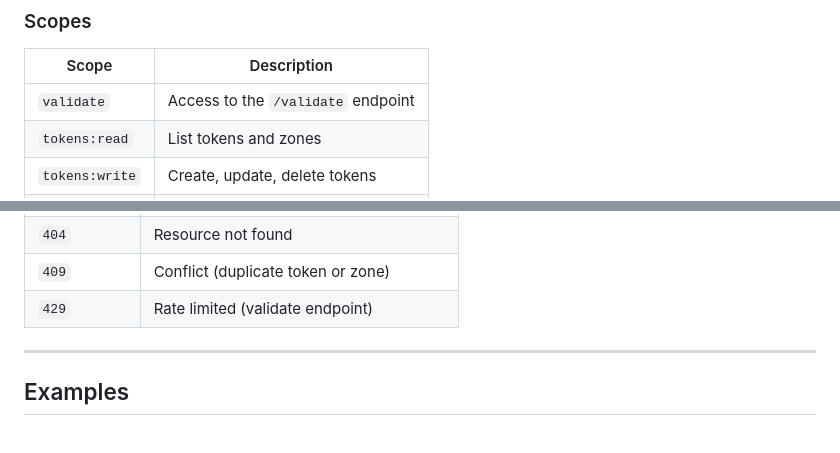
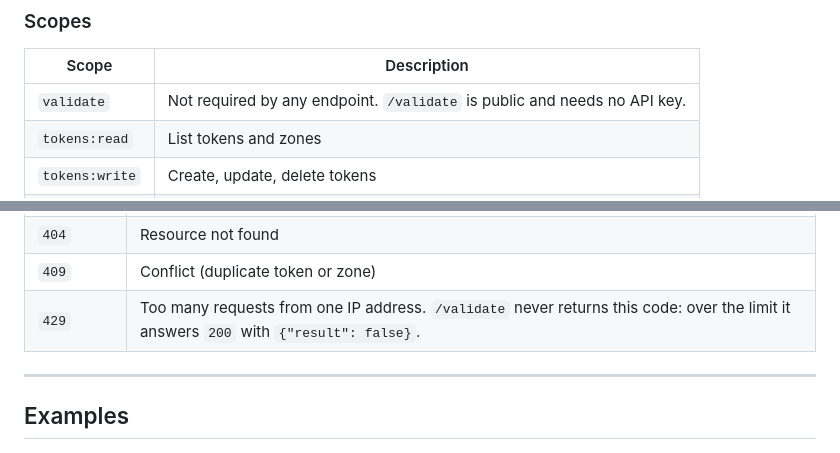
Before and after one commit to ShlomiPorush/auth-master, a Markdown page: API.md, 2 parts joined by grey strips. Rendered like a GitHub page.

Commit message:
Correct the validate scope and 429 rows in API.md
The Scopes table said the validate scope grants access to /validate, but
/validate is public and no endpoint checks that scope. The error table
listed 429 for the validate endpoint, but /validate answers 200 with
{"result": false} when the per-IP limit is exceeded, as its own section
already states.

```diff
--- a/API.md
+++ b/API.md
@@ -22,7 +22,7 @@ API keys can be:
 
 | Scope | Description |
 |---|---|
-| `validate` | Access to the `/validate` endpoint |
+| `validate` | Not required by any endpoint. `/validate` is public and needs no API key. |
 | `tokens:read` | List tokens and zones |
 | `tokens:write` | Create, update, delete tokens |
 | `zones:read` | List zones |
@@ -301,7 +301,7 @@ All error responses follow a consistent format:
 | `403` | Forbidden (missing required scope) |
 | `404` | Resource not found |
 | `409` | Conflict (duplicate token or zone) |
-| `429` | Rate limited (validate endpoint) |
+| `429` | Too many requests from one IP address. `/validate` never returns this code: over the limit it answers `200` with `{"result": false}`. |
 
 ---
 
```
